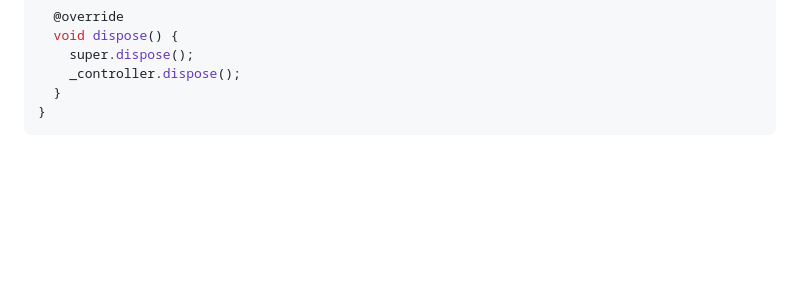
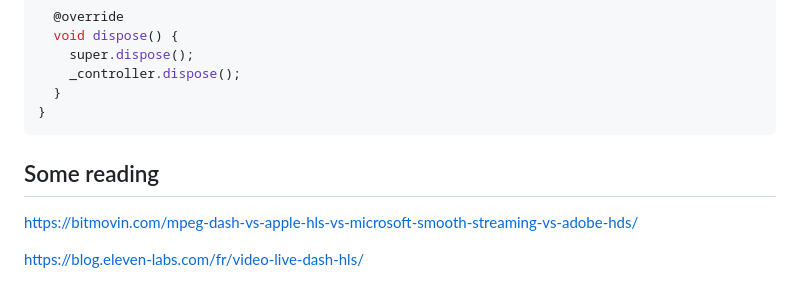
Before and after one commit to AR-CADE/video_player_web_shaka, a Markdown page: README.md, the part around one of its changes. Drawn GitHub-style; blank space fills up the shorter version.

````diff
--- a/README.md
+++ b/README.md
@@ -132,3 +130,8 @@ class _VideoAppState extends State<VideoApp> {
   }
 }
 ```
+
+## Some reading
+https://bitmovin.com/mpeg-dash-vs-apple-hls-vs-microsoft-smooth-streaming-vs-adobe-hds/
+
+https://blog.eleven-labs.com/fr/video-live-dash-hls/
````
Also changed, not shown: other parts of README.md (+0 -2 lines).
